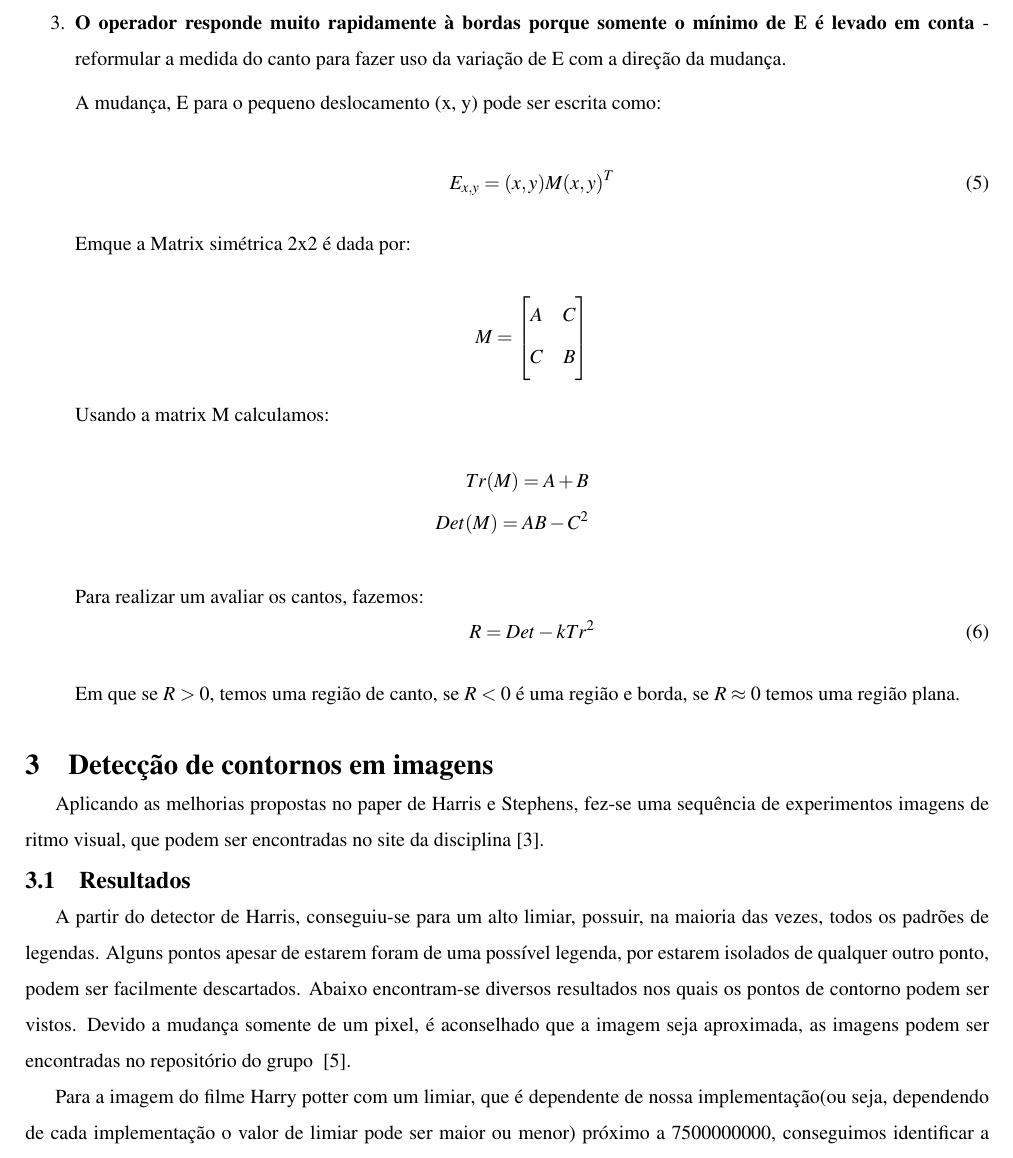
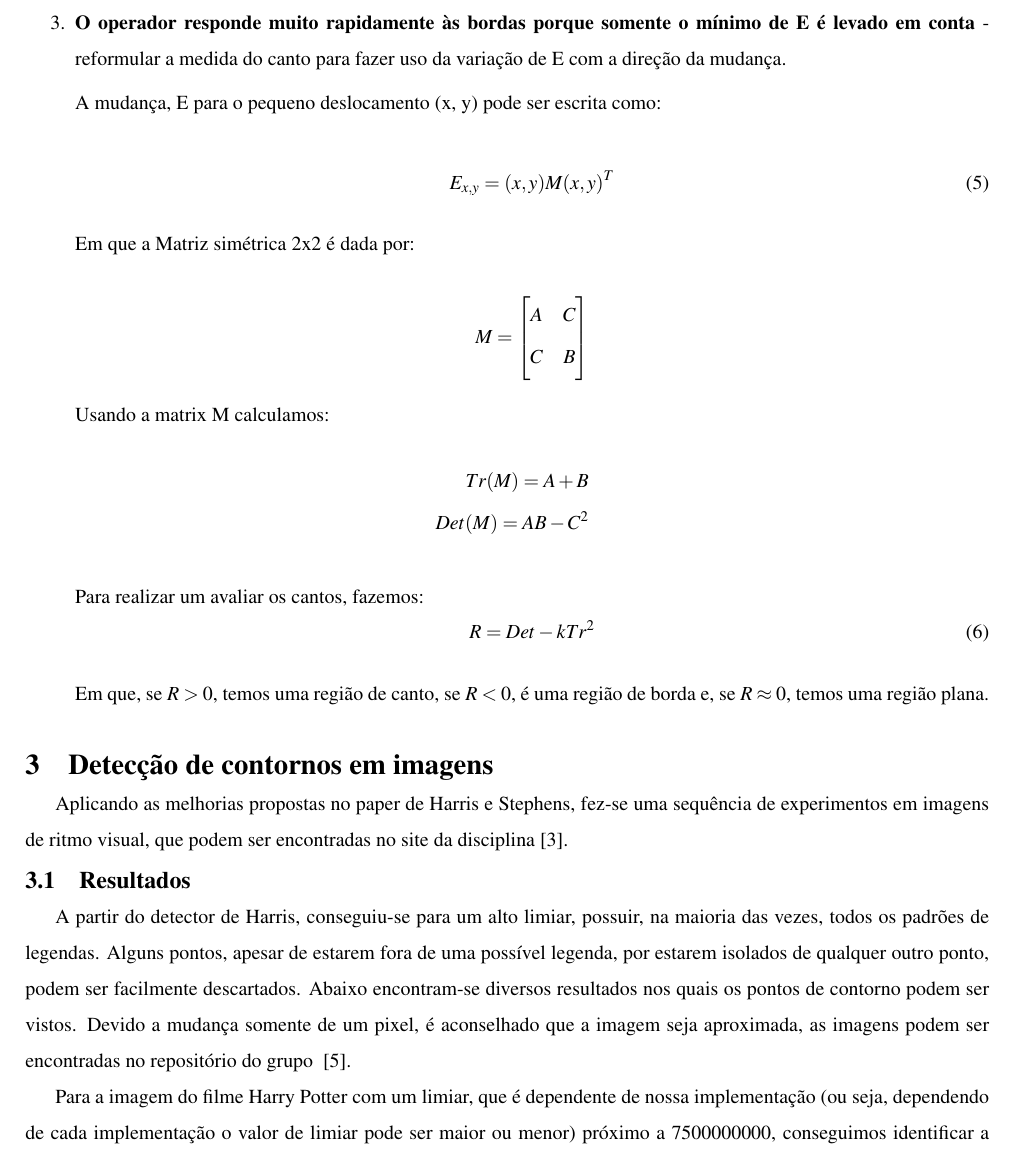
Before and after one commit to tiagochst/mc920-lab1, a LaTeX paper (lab2/lab2.tex): part of page 3 of 4, cut so that both start at the same text. Compiled offline with pdfLaTeX; a LaTeX package or settings file that is missing is left out.

Commit message:
Fix typos.

```diff
--- a/lab2/lab2.tex
+++ b/lab2/lab2.tex
@@ -153,7 +153,7 @@ C= (XY)\otimes w
 w_{x,y}=\exp-(u^2+ v^2)/2\sigma^2
 \end{equation}
 
-\item \textbf{O operador responde muito rapidamente à bordas
+\item \textbf{O operador responde muito rapidamente às bordas
 porque somente o mínimo de E é levado em
 conta} - reformular a medida do canto para fazer uso da variação de E com a direção da mudança.
 
@@ -163,7 +163,7 @@ A mudança, E para o pequeno deslocamento (x, y) pode ser escrita como:
 E_{x,y}=(x,y)M(x,y)^T
 \end{equation}
 
-Emque a Matrix simétrica 2x2 é dada por:
+Em que a Matriz simétrica 2x2 é dada por:
 
 
 \[
@@ -184,28 +184,28 @@ Para realizar um avaliar os cantos, fazemos:
 R = Det - kTr^2
 \end{equation}
 
-Em que se $R>0$, temos uma região de canto, se $R<0$ é uma região e
-borda, se $R \approx 0$ temos uma região plana.
+Em que, se $R>0$, temos uma região de canto, se $R<0$, é uma região de
+borda e, se $R \approx 0$, temos uma região plana.
 \end{enumerate}
 
 \section{Detecção de contornos em imagens}
 Aplicando as melhorias propostas no paper de Harris e Stephens,
-fez-se uma sequência de experimentos imagens de ritmo visual, que
+fez-se uma sequência de experimentos em imagens de ritmo visual, que
 podem ser encontradas no site
 da disciplina~\cite{imagens}.
 
 \subsection{Resultados}
 A partir do detector de Harris, conseguiu-se para um alto limiar,
 possuir, na maioria das vezes, todos os padrões de legendas. Alguns
-pontos apesar de estarem foram de uma possível legenda, por estarem
+pontos, apesar de estarem fora de uma possível legenda, por estarem
 isolados de qualquer outro ponto, podem ser facilmente descartados.
 Abaixo encontram-se diversos resultados nos quais os pontos de
 contorno podem ser vistos. Devido a mudança somente de um pixel, é
 aconselhado que a imagem seja aproximada, as imagens podem ser
 encontradas no repositório do grupo ~\cite{imgRel}.
 
-Para a imagem do filme Harry potter com um limiar, que é dependente de
-nossa implementação(ou seja, dependendo de cada implementação o valor
+Para a imagem do filme Harry Potter com um limiar, que é dependente de
+nossa implementação (ou seja, dependendo de cada implementação o valor
 de limiar pode ser maior ou menor) próximo a 7500000000, conseguimos
 identificar a maioria das legendas.
 \begin{figure}[h!]
```
Also changed, not shown: lab2/lab2.tex (6 more changed lines).
